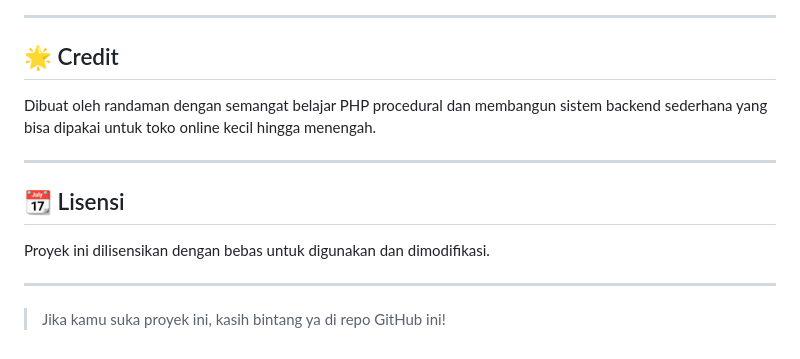
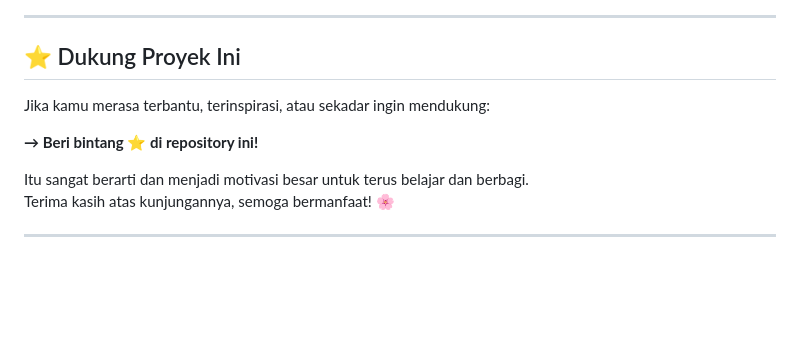
Before and after one commit to siegrin/Fee-Rainbow, a Markdown page: readme.md, the part around the change printed below. Rendered like a GitHub page; blank space fills up the shorter version.

```diff
--- a/readme.md
+++ b/readme.md
@@ -168,16 +167,13 @@ Silakan fork repository ini dan buat pull request jika ingin menyumbangkan fitur
 
 ---
 
-## 🌟 Credit
+## ⭐ Dukung Proyek Ini
 
-Dibuat oleh randaman dengan semangat belajar PHP procedural dan membangun sistem backend sederhana yang bisa dipakai untuk toko online kecil hingga menengah.
+Jika kamu merasa terbantu, terinspirasi, atau sekadar ingin mendukung:
+
+**→ Beri bintang ⭐ di repository ini!**
+
+Itu sangat berarti dan menjadi motivasi besar untuk terus belajar dan berbagi.
+Terima kasih atas kunjungannya, semoga bermanfaat! 🌸
 
 ---
-
-## 📆 Lisensi
-
-Proyek ini dilisensikan dengan bebas untuk digunakan dan dimodifikasi.
-
----
-
-> Jika kamu suka proyek ini, kasih bintang ya di repo GitHub ini!
```
Also changed, not shown: other parts of readme.md (+111 -112 lines), preview/admin-dashboard.png (added), preview/dashboard.jpg (added).
